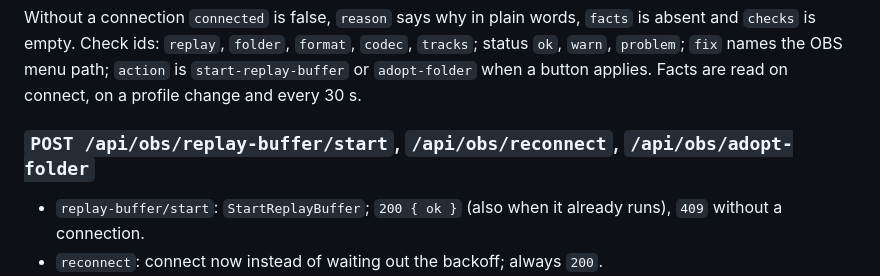
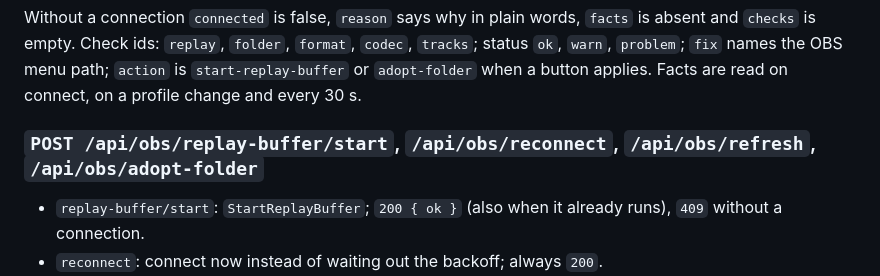
Before and after one commit to KallistoX/replaycut, a Markdown page: docs/api.md, the part around the change. Rendered like a GitHub page.

Commit message:
Name /api/obs/refresh in the heading it is described under
Co-Authored-By: Claude Opus 5 <noreply@anthropic.com>

```diff
--- a/docs/api.md
+++ b/docs/api.md
@@ -539,7 +539,7 @@ words, `facts` is absent and `checks` is empty. Check ids: `replay`,
 `adopt-folder` when a button applies. Facts are read on connect, on a
 profile change and every 30 s.
 
-### `POST /api/obs/replay-buffer/start`, `/api/obs/reconnect`, `/api/obs/adopt-folder`
+### `POST /api/obs/replay-buffer/start`, `/api/obs/reconnect`, `/api/obs/refresh`, `/api/obs/adopt-folder`
 
 - `replay-buffer/start`: `StartReplayBuffer`; `200 { ok }` (also when it
   already runs), `409` without a connection.
```
